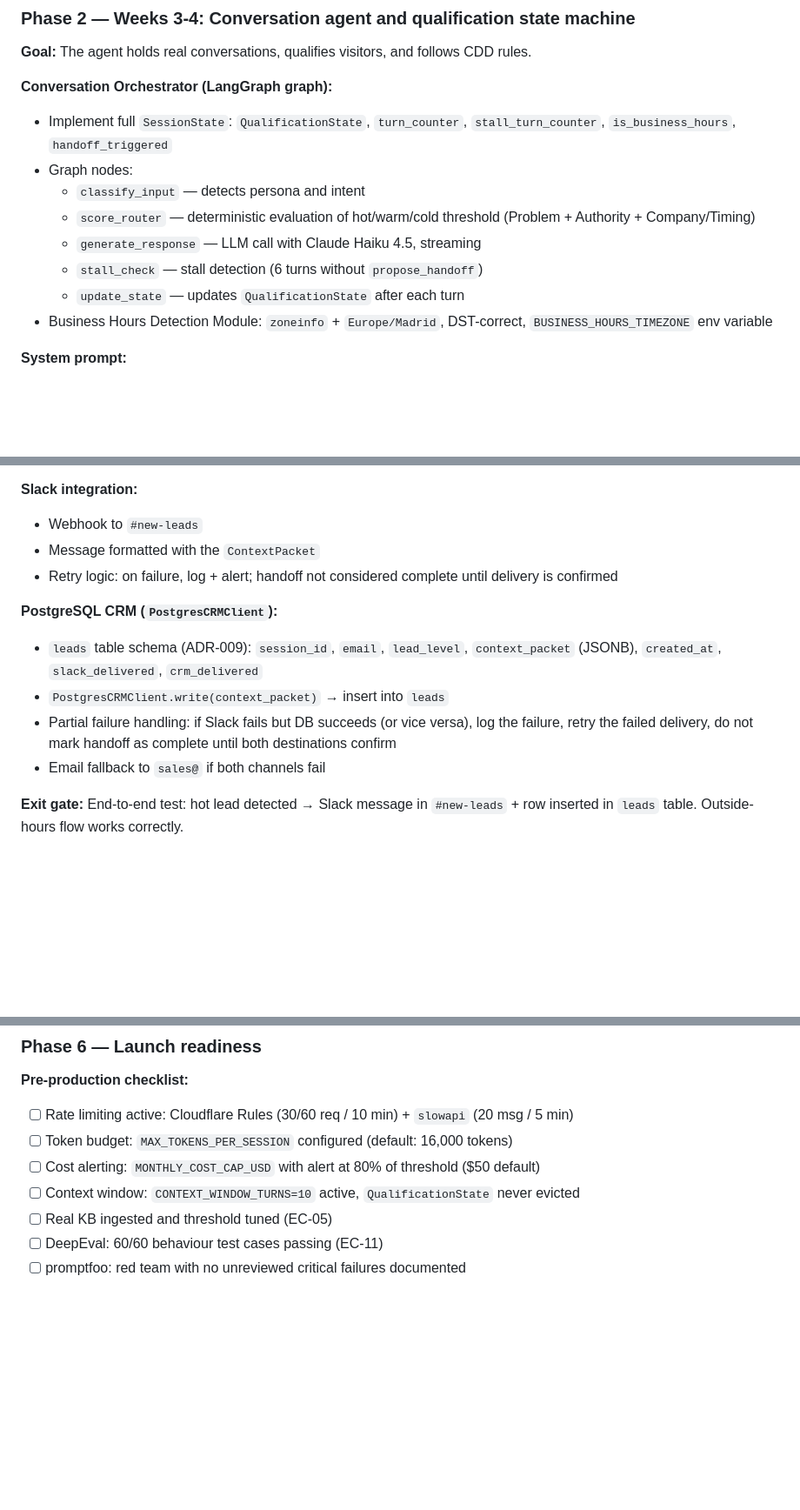
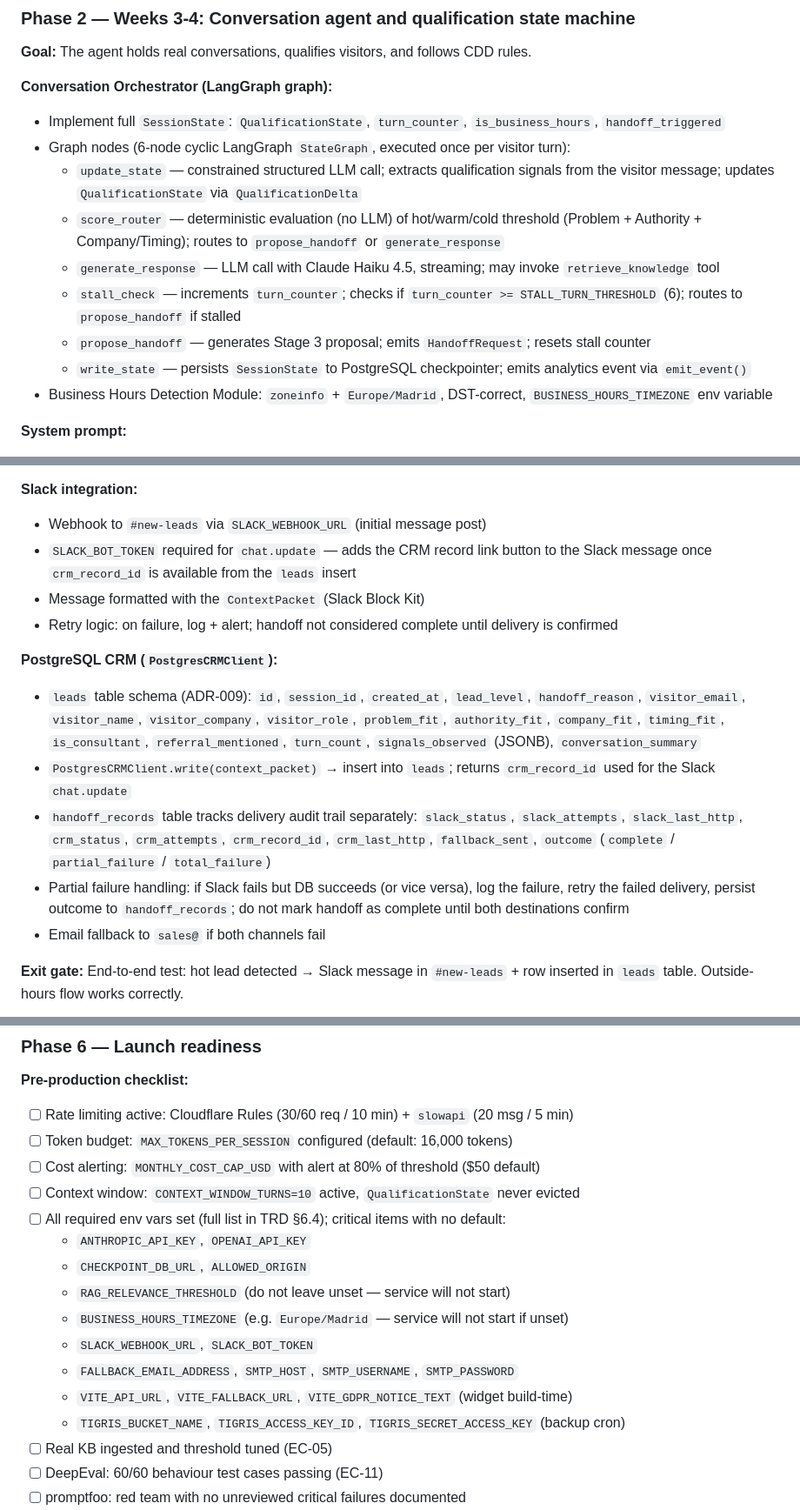
Before and after one commit to ggguille/growth-chat-ai, a Markdown page: documentation/docs/action-plan.md, 3 parts joined by grey strips. Shown at 87% size. Rendered like a GitHub page; blank space fills up the shorter version.

Commit message:
docs(action-plan): align with TRD and fix stale architecture references
action-plan.md — 10 corrections against trd-* as source of truth:
- Phase 1: rename POST /chat/message → POST /chat; remove non-existent
  POST /chat/session (session ID is client-generated via ZGC-Session-ID header)
- Phase 2: replace classify_input node with correct update_state description
  (structured LLM call → QualificationDelta); add write_state node; fix
  stall_turn_counter → turn_counter; add dev/prod embedding split
  (HuggingFace 384-dim dev, OpenAI 1536-dim prod); reframe
  RAG_RELEVANCE_THRESHOLD as required with no default
- Phase 3: fix leads table schema to match migration 0005 (individual
  qualification columns, not context_packet JSONB; add handoff_reason,
  visitor_name/company/role, signals_observed, conversation_summary);
  add handoff_records delivery audit table; add SLACK_BOT_TOKEN requirement
  for chat.update
- Phase 6: add required env vars checklist (ANTHROPIC_API_KEY, OPENAI_API_KEY,
  BUSINESS_HOURS_TIMEZONE, ALLOWED_ORIGIN, SLACK_BOT_TOKEN, SMTP vars,
  Tigris vars, VITE build-time vars)

trd-system-architecture.md — 3 stale reference fixes:
- CRM diagram node: platform TBD / OQ-04 → PostgreSQL leads table / ADR-009
- Remove pending-decision blockquote (OQ-04 resolved via ADR-009)
- Component table: Chat Widget ADR (pending) → ADR-005; Chat API
  ADR (pending) → trd-api-specification.md; Human Handoff Subsystem
  description updated to reference leads + handoff_records + ADR-009

Co-Authored-By: Claude Sonnet 4.6 <noreply@anthropic.com>

```diff
--- a/documentation/docs/action-plan.md
+++ b/documentation/docs/action-plan.md
@@ -147,13 +145,14 @@ Three deliverables that do not block the start but must be resolved in parallel:
 
 **Conversation Orchestrator (LangGraph graph):**
 
-- Implement full `SessionState`: `QualificationState`, `turn_counter`, `stall_turn_counter`, `is_business_hours`, `handoff_triggered`
-- Graph nodes:
-  - `classify_input` — detects persona and intent
-  - `score_router` — deterministic evaluation of hot/warm/cold threshold (Problem + Authority + Company/Timing)
-  - `generate_response` — LLM call with Claude Haiku 4.5, streaming
-  - `stall_check` — stall detection (6 turns without `propose_handoff`)
-  - `update_state` — updates `QualificationState` after each turn
+- Implement full `SessionState`: `QualificationState`, `turn_counter`, `is_business_hours`, `handoff_triggered`
+- Graph nodes (6-node cyclic LangGraph `StateGraph`, executed once per visitor turn):
+  - `update_state` — constrained structured LLM call; extracts qualification signals from the visitor message; updates `QualificationState` via `QualificationDelta`
+  - `score_router` — deterministic evaluation (no LLM) of hot/warm/cold threshold (Problem + Authority + Company/Timing); routes to `propose_handoff` or `generate_response`
+  - `generate_response` — LLM call with Claude Haiku 4.5, streaming; may invoke `retrieve_knowledge` tool
+  - `stall_check` — increments `turn_counter`; checks if `turn_counter >= STALL_TURN_THRESHOLD` (6); routes to `propose_handoff` if stalled
+  - `propose_handoff` — generates Stage 3 proposal; emits `HandoffRequest`; resets stall counter
+  - `write_state` — persists `SessionState` to PostgreSQL checkpointer; emits analytics event via `emit_event()`
 - Business Hours Detection Module: `zoneinfo` + `Europe/Madrid`, DST-correct, `BUSINESS_HOURS_TIMEZONE` env variable
 
 **System prompt:**
@@ -203,15 +204,17 @@ Three deliverables that do not block the start but must be resolved in parallel:
 
 **Slack integration:**
 
-- Webhook to `#new-leads`
-- Message formatted with the `ContextPacket`
+- Webhook to `#new-leads` via `SLACK_WEBHOOK_URL` (initial message post)
+- `SLACK_BOT_TOKEN` required for `chat.update` — adds the CRM record link button to the Slack message once `crm_record_id` is available from the `leads` insert
+- Message formatted with the `ContextPacket` (Slack Block Kit)
 - Retry logic: on failure, log + alert; handoff not considered complete until delivery is confirmed
 
 **PostgreSQL CRM (`PostgresCRMClient`):**
 
-- `leads` table schema (ADR-009): `session_id`, `email`, `lead_level`, `context_packet` (JSONB), `created_at`, `slack_delivered`, `crm_delivered`
-- `PostgresCRMClient.write(context_packet)` → insert into `leads`
-- Partial failure handling: if Slack fails but DB succeeds (or vice versa), log the failure, retry the failed delivery, do not mark handoff as complete until both destinations confirm
+- `leads` table schema (ADR-009): `id`, `session_id`, `created_at`, `lead_level`, `handoff_reason`, `visitor_email`, `visitor_name`, `visitor_company`, `visitor_role`, `problem_fit`, `authority_fit`, `company_fit`, `timing_fit`, `is_consultant`, `referral_mentioned`, `turn_count`, `signals_observed` (JSONB), `conversation_summary`
+- `PostgresCRMClient.write(context_packet)` → insert into `leads`; returns `crm_record_id` used for the Slack `chat.update`
+- `handoff_records` table tracks delivery audit trail separately: `slack_status`, `slack_attempts`, `slack_last_http`, `crm_status`, `crm_attempts`, `crm_record_id`, `crm_last_http`, `fallback_sent`, `outcome` (`complete` / `partial_failure` / `total_failure`)
+- Partial failure handling: if Slack fails but DB succeeds (or vice versa), log the failure, retry the failed delivery, persist outcome to `handoff_records`; do not mark handoff as complete until both destinations confirm
 - Email fallback to `sales@` if both channels fail
 
 **Exit gate:** End-to-end test: hot lead detected → Slack message in `#new-leads` + row inserted in `leads` table. Outside-hours flow works correctly.
@@ -321,6 +324,15 @@ Three deliverables that do not block the start but must be resolved in parallel:
 - [ ] Token budget: `MAX_TOKENS_PER_SESSION` configured (default: 16,000 tokens)
 - [ ] Cost alerting: `MONTHLY_COST_CAP_USD` with alert at 80% of threshold ($50 default)
 - [ ] Context window: `CONTEXT_WINDOW_TURNS=10` active, `QualificationState` never evicted
+- [ ] All required env vars set (full list in TRD §6.4); critical items with no default:
+  - `ANTHROPIC_API_KEY`, `OPENAI_API_KEY`
+  - `CHECKPOINT_DB_URL`, `ALLOWED_ORIGIN`
+  - `RAG_RELEVANCE_THRESHOLD` (do not leave unset — service will not start)
+  - `BUSINESS_HOURS_TIMEZONE` (e.g. `Europe/Madrid` — service will not start if unset)
+  - `SLACK_WEBHOOK_URL`, `SLACK_BOT_TOKEN`
+  - `FALLBACK_EMAIL_ADDRESS`, `SMTP_HOST`, `SMTP_USERNAME`, `SMTP_PASSWORD`
+  - `VITE_API_URL`, `VITE_FALLBACK_URL`, `VITE_GDPR_NOTICE_TEXT` (widget build-time)
+  - `TIGRIS_BUCKET_NAME`, `TIGRIS_ACCESS_KEY_ID`, `TIGRIS_SECRET_ACCESS_KEY` (backup cron)
 - [ ] Real KB ingested and threshold tuned (EC-05)
 - [ ] DeepEval: 60/60 behaviour test cases passing (EC-11)
 - [ ] promptfoo: red team with no unreviewed critical failures documented
```
Also changed, not shown: other parts of documentation/docs/action-plan.md (+5 -5 lines), 1 other file.
